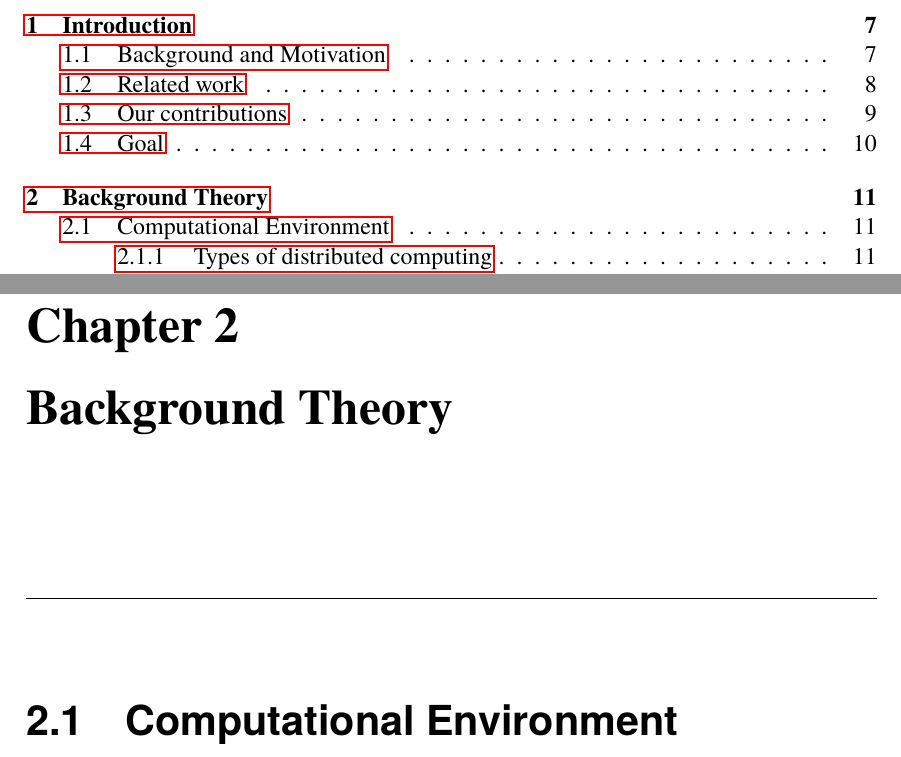
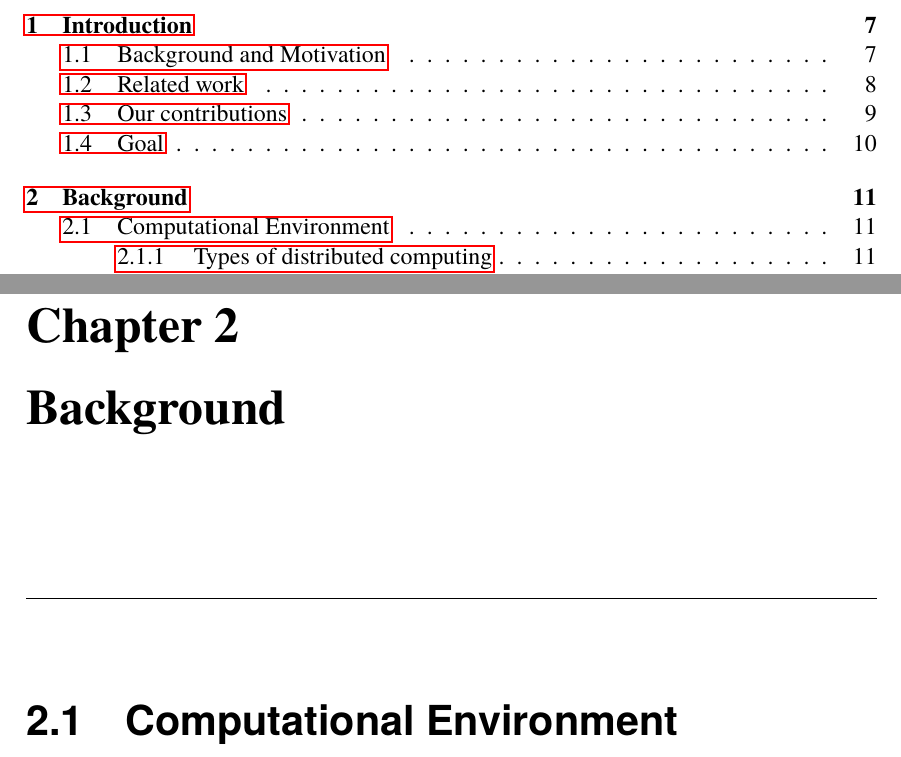
Before and after one commit to PStahl/master_thesis, a LaTeX thesis (report.tex): two parts of pages 7 and 13 of 47, joined at a grey line, cut so that both start at the same text. Compiled offline with pdfLaTeX.

Commit message:
rename background theory to background

```diff
--- a/report.tex
+++ b/report.tex
@@ -128,7 +128,7 @@ Lastly, the system will by periodically monitored in order to adapt the reliabil
 
 The model will be implemented and tested using the IoT application framework \emph{Calvin}.
 
-\chapter{Background Theory} \label{ch:background_theory}
+\chapter{Background} \label{ch:background}
 \section{Computational Environment}
 \subsection{Types of distributed computing}
 Distributed computing systems (DCS) are composed of a number of components or subsystems interconnected via an arbitrary communication network \cite{relModelDistSimSystem} \cite{efficientRelAnalysisAlgo}. There are a number of different types of distributed environments, e.g. grid, clusters, cloud and HDCS.
```
